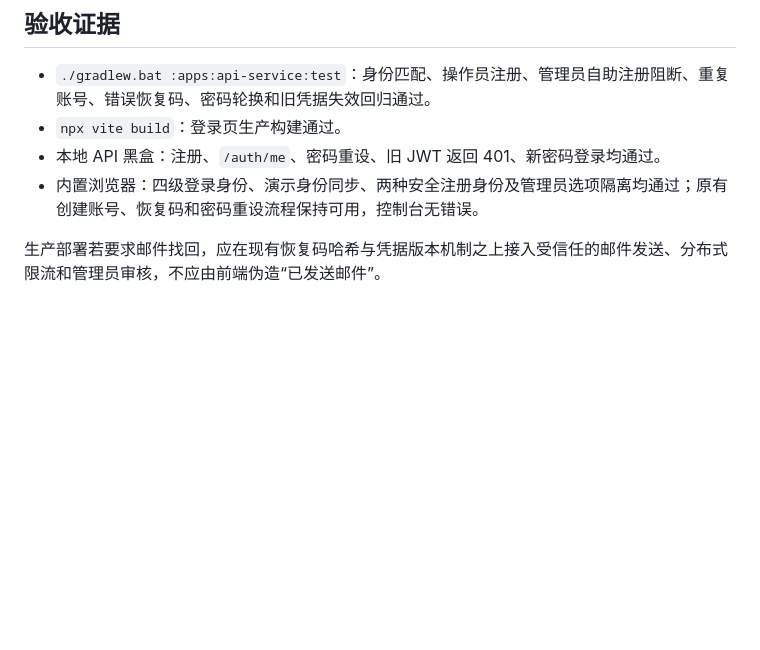
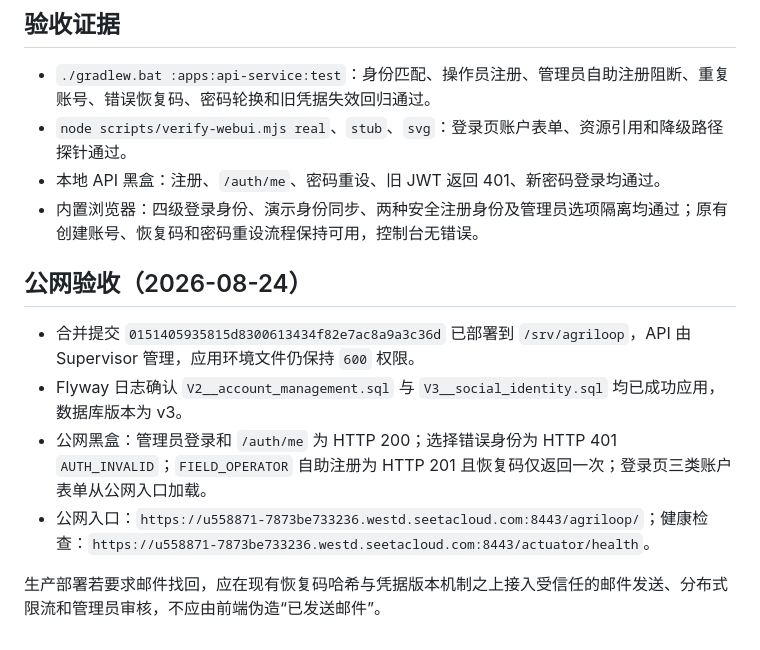
Before and after one commit to FlowerNeverFade/smart-agriculture, a Markdown page: docs/account-management.md, the part around the change. Rendered like a GitHub page; blank space fills up the shorter version.

Commit message:
docs: record account management deployment

```diff
--- a/docs/account-management.md
+++ b/docs/account-management.md
@@ -26,8 +26,15 @@
 ## 验收证据
 
 - `./gradlew.bat :apps:api-service:test`：身份匹配、操作员注册、管理员自助注册阻断、重复账号、错误恢复码、密码轮换和旧凭据失效回归通过。
-- `npx vite build`：登录页生产构建通过。
+- `node scripts/verify-webui.mjs real`、`stub`、`svg`：登录页账户表单、资源引用和降级路径探针通过。
 - 本地 API 黑盒：注册、`/auth/me`、密码重设、旧 JWT 返回 401、新密码登录均通过。
 - 内置浏览器：四级登录身份、演示身份同步、两种安全注册身份及管理员选项隔离均通过；原有创建账号、恢复码和密码重设流程保持可用，控制台无错误。
 
+## 公网验收（2026-08-24）
+
+- 合并提交 `0151405935815d8300613434f82e7ac8a9a3c36d` 已部署到 `/srv/agriloop`，API 由 Supervisor 管理，应用环境文件仍保持 `600` 权限。
+- Flyway 日志确认 `V2__account_management.sql` 与 `V3__social_identity.sql` 均已成功应用，数据库版本为 v3。
+- 公网黑盒：管理员登录和 `/auth/me` 为 HTTP 200；选择错误身份为 HTTP 401 `AUTH_INVALID`；`FIELD_OPERATOR` 自助注册为 HTTP 201 且恢复码仅返回一次；登录页三类账户表单从公网入口加载。
+- 公网入口：`https://u558871-7873be733236.westd.seetacloud.com:8443/agriloop/`；健康检查：`https://u558871-7873be733236.westd.seetacloud.com:8443/actuator/health`。
+
 生产部署若要求邮件找回，应在现有恢复码哈希与凭据版本机制之上接入受信任的邮件发送、分布式限流和管理员审核，不应由前端伪造“已发送邮件”。
```
Also changed, not shown: PROJECT_STATUS.md (+6 -4 lines), TASKS.md (+1 -1 lines).
